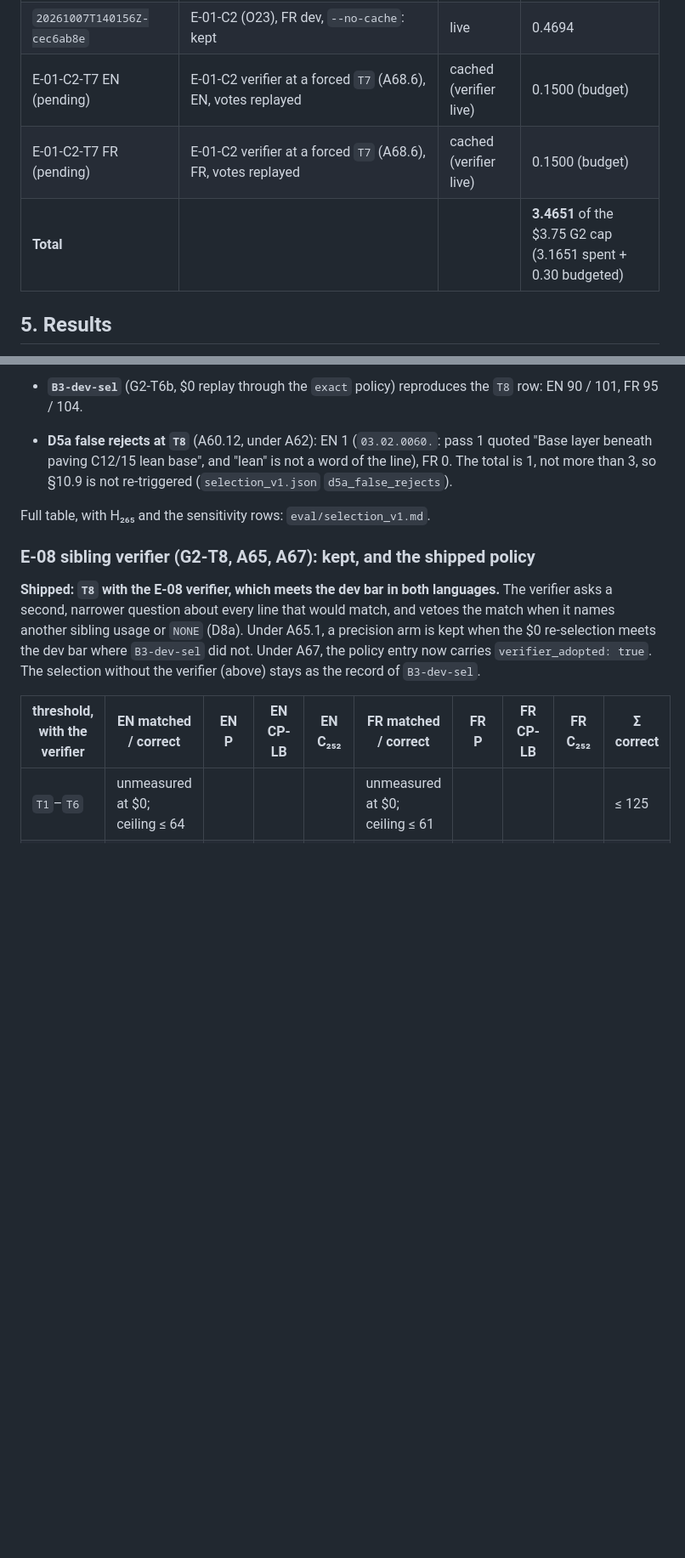
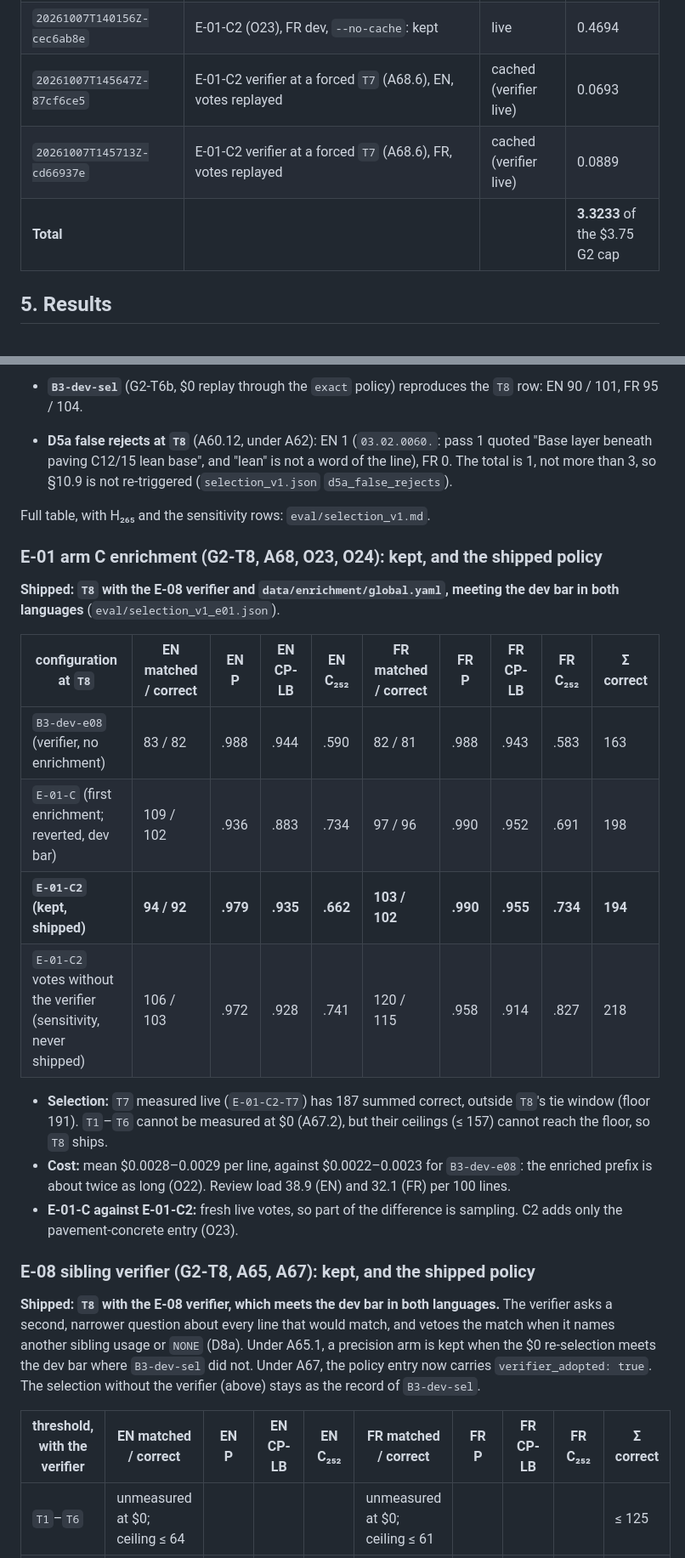
Before and after one commit to soneeee22000/oris-material-matcher, a Markdown page: docs/gates/G2.md, 2 parts joined by grey strips. Shown at 85% size. Drawn GitHub-style; blank space fills up the shorter version.

Commit message:
docs(g2): E-01-C2 kept and shipped (O24, section 5), T7 spend actuals

```diff
--- a/docs/gates/G2.md
+++ b/docs/gates/G2.md
@@ -446,9 +446,9 @@ Spend is `spend_usd` from each run's `manifest.json`.
 | `20261007T132421Z-e78fe624`        | E-01-C (A68), FR dev, enrichment `global.yaml`, verifier adopted, `--no-cache` | live | 0.4698 |
 | `20261007T135938Z-aff2738a`        | E-01-C2 (O23), EN dev, `--no-cache`: kept (with FR)          | live | 0.4860 |
 | `20261007T140156Z-cec6ab8e`        | E-01-C2 (O23), FR dev, `--no-cache`: kept                    | live | 0.4694 |
-| E-01-C2-T7 EN (pending)            | E-01-C2 verifier at a forced `T7` (A68.6), EN, votes replayed | cached (verifier live) | 0.1500 (budget) |
-| E-01-C2-T7 FR (pending)            | E-01-C2 verifier at a forced `T7` (A68.6), FR, votes replayed | cached (verifier live) | 0.1500 (budget) |
-| **Total**                          |                                                            |      | **3.4651** of the $3.75 G2 cap (3.1651 spent + 0.30 budgeted) |
+| `20261007T145647Z-87cf6ce5`        | E-01-C2 verifier at a forced `T7` (A68.6), EN, votes replayed | cached (verifier live) | 0.0693 |
+| `20261007T145713Z-cd66937e`        | E-01-C2 verifier at a forced `T7` (A68.6), FR, votes replayed | cached (verifier live) | 0.0889 |
+| **Total**                          |                                                            |      | **3.3233** of the $3.75 G2 cap |
 
 ## 5. Results
 
@@ -489,6 +489,21 @@ Changes were confined to the 17 O10 lines, and all 14 correct answers came back.
 - **D5a false rejects at `T8`** (A60.12, under A62): EN 1 (`03.02.0060.`: pass 1 quoted "Base layer beneath paving C12/15 lean base", and "lean" is not a word of the line), FR 0. The total is 1, not more than 3, so §10.9 is not re-triggered (`selection_v1.json` `d5a_false_rejects`).
 
 Full table, with H₂₆₅ and the sensitivity rows: `eval/selection_v1.md`.
+
+### E-01 arm C enrichment (G2-T8, A68, O23, O24): kept, and the shipped policy
+
+**Shipped: `T8` with the E-08 verifier and `data/enrichment/global.yaml`, meeting the dev bar in both languages** (`eval/selection_v1_e01.json`).
+
+| configuration at `T8` | EN matched / correct | EN P | EN CP-LB | EN C₂₅₂ | FR matched / correct | FR P | FR CP-LB | FR C₂₅₂ | Σ correct |
+| --- | --- | --- | --- | --- | --- | --- | --- | --- | --- |
+| `B3-dev-e08` (verifier, no enrichment) | 83 / 82 | .988 | .944 | .590 | 82 / 81 | .988 | .943 | .583 | 163 |
+| `E-01-C` (first enrichment; reverted, dev bar) | 109 / 102 | .936 | .883 | .734 | 97 / 96 | .990 | .952 | .691 | 198 |
+| **`E-01-C2` (kept, shipped)** | **94 / 92** | **.979** | **.935** | **.662** | **103 / 102** | **.990** | **.955** | **.734** | **194** |
+| `E-01-C2` votes without the verifier (sensitivity, never shipped) | 106 / 103 | .972 | .928 | .741 | 120 / 115 | .958 | .914 | .827 | 218 |
+
+- **Selection:** `T7` measured live (`E-01-C2-T7`) has 187 summed correct, outside `T8`'s tie window (floor 191). `T1`–`T6` cannot be measured at $0 (A67.2), but their ceilings (≤ 157) cannot reach the floor, so `T8` ships.
+- **Cost:** mean $0.0028–0.0029 per line, against $0.0022–0.0023 for `B3-dev-e08`: the enriched prefix is about twice as long (O22). Review load 38.9 (EN) and 32.1 (FR) per 100 lines.
+- **E-01-C against E-01-C2:** fresh live votes, so part of the difference is sampling. C2 adds only the pavement-concrete entry (O23).
 
 ### E-08 sibling verifier (G2-T8, A65, A67): kept, and the shipped policy
 
```
Also changed, not shown: other parts of docs/gates/G2.md (+14 -3 lines).
